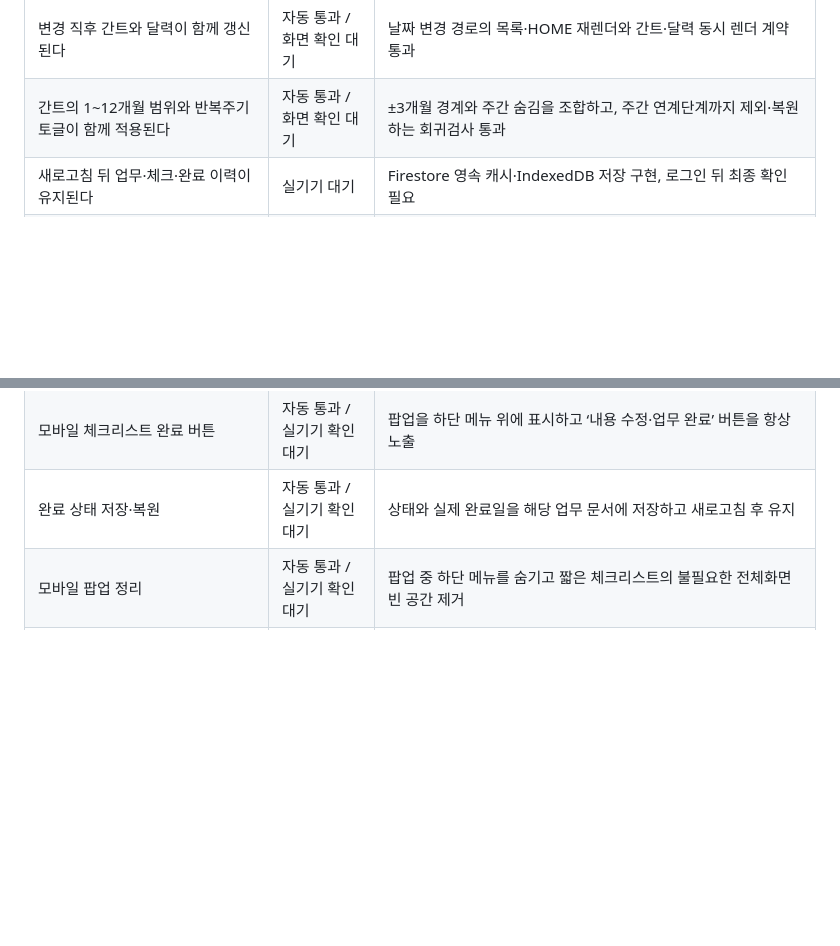
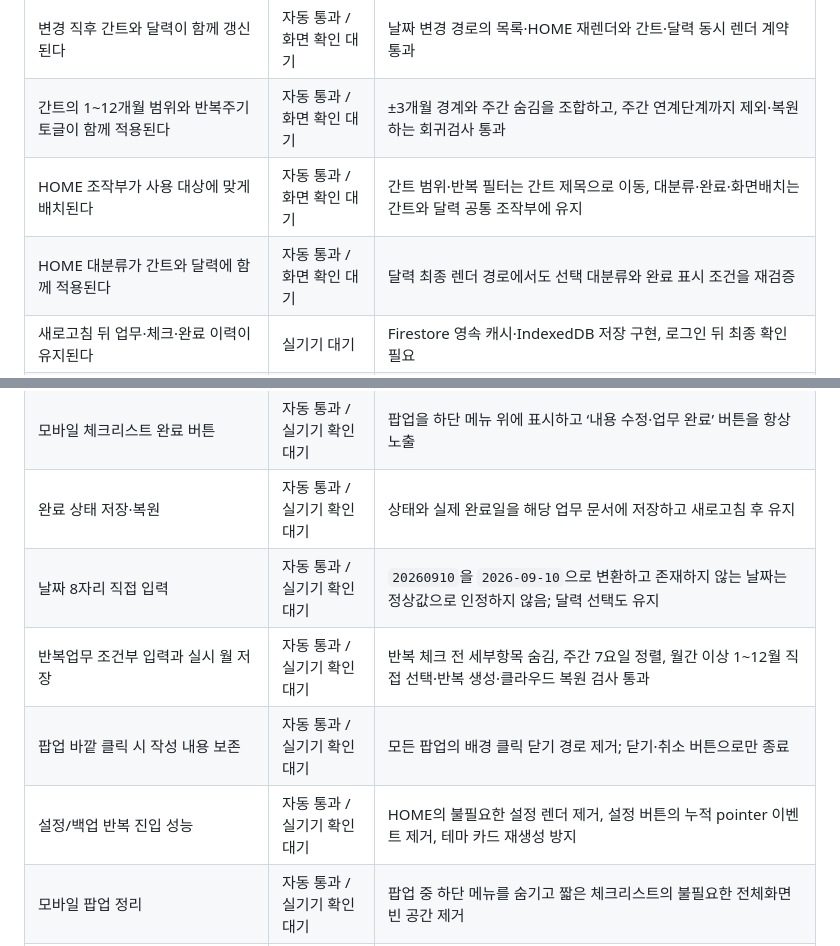
Before and after one commit to 0hoona91-sudo/work-manager-cloud-v10, a Markdown page: docs/TEST_CHECKLIST.md, 2 parts joined by grey strips. GitHub-like rendering; blank space fills up the shorter version.

Commit message:
V20: update deployment verification checklist

```diff
--- a/docs/TEST_CHECKLIST.md
+++ b/docs/TEST_CHECKLIST.md
@@ -12,6 +12,8 @@
 | 같은 `generatedKey`의 자동업무가 한 건만 존재한다 | 자동 통과 | 같은 범위 두 번 동기화 시 두 번째 생성 0건, 완료 이력 우선 중복 복구 통과 |
 | 변경 직후 간트와 달력이 함께 갱신된다 | 자동 통과 / 화면 확인 대기 | 날짜 변경 경로의 목록·HOME 재렌더와 간트·달력 동시 렌더 계약 통과 |
 | 간트의 1~12개월 범위와 반복주기 토글이 함께 적용된다 | 자동 통과 / 화면 확인 대기 | ±3개월 경계와 주간 숨김을 조합하고, 주간 연계단계까지 제외·복원하는 회귀검사 통과 |
+| HOME 조작부가 사용 대상에 맞게 배치된다 | 자동 통과 / 화면 확인 대기 | 간트 범위·반복 필터는 간트 제목으로 이동, 대분류·완료·화면배치는 간트와 달력 공통 조작부에 유지 |
+| HOME 대분류가 간트와 달력에 함께 적용된다 | 자동 통과 / 화면 확인 대기 | 달력 최종 렌더 경로에서도 선택 대분류와 완료 표시 조건을 재검증 |
 | 새로고침 뒤 업무·체크·완료 이력이 유지된다 | 실기기 대기 | Firestore 영속 캐시·IndexedDB 저장 구현, 로그인 뒤 최종 확인 필요 |
 | 로그아웃 상태의 Firestore 읽기/쓰기가 차단된다 | 실제 통과 | 최종 Rules 게시·전파 후 비인증 REST 읽기와 쓰기 모두 HTTP 403 `PERMISSION_DENIED` 재확인 |
 | PC 화면에서 핵심 UI가 열린다 | 실제 통과 | 배포 URL의 2026년 9월 HOME·간트·달력·내비게이션 렌더 확인 |
@@ -27,6 +29,10 @@
 | 모바일 변경이력·휴일·설정 | 자동 통과 / 실기기 확인 대기 | 표·입력·설정 카드를 모바일 한 열 구조로 전환 |
 | 모바일 체크리스트 완료 버튼 | 자동 통과 / 실기기 확인 대기 | 팝업을 하단 메뉴 위에 표시하고 ‘내용 수정·업무 완료’ 버튼을 항상 노출 |
 | 완료 상태 저장·복원 | 자동 통과 / 실기기 확인 대기 | 상태와 실제 완료일을 해당 업무 문서에 저장하고 새로고침 후 유지 |
+| 날짜 8자리 직접 입력 | 자동 통과 / 실기기 확인 대기 | `20260910`을 `2026-09-10`으로 변환하고 존재하지 않는 날짜는 정상값으로 인정하지 않음; 달력 선택도 유지 |
+| 반복업무 조건부 입력과 실시 월 저장 | 자동 통과 / 실기기 확인 대기 | 반복 체크 전 세부항목 숨김, 주간 7요일 정렬, 월간 이상 1~12월 직접 선택·반복 생성·클라우드 복원 검사 통과 |
+| 팝업 바깥 클릭 시 작성 내용 보존 | 자동 통과 / 실기기 확인 대기 | 모든 팝업의 배경 클릭 닫기 경로 제거; 닫기·취소 버튼으로만 종료 |
+| 설정/백업 반복 진입 성능 | 자동 통과 / 실기기 확인 대기 | HOME의 불필요한 설정 렌더 제거, 설정 버튼의 누적 pointer 이벤트 제거, 테마 카드 재생성 방지 |
 | 모바일 팝업 정리 | 자동 통과 / 실기기 확인 대기 | 팝업 중 하단 메뉴를 숨기고 짧은 체크리스트의 불필요한 전체화면 빈 공간 제거 |
 | 동일 화면 중복 기능 제거 | 자동 통과 / 화면 확인 대기 | HOME 대분류·화면배치 조작을 각각 한 곳으로 통일하고, 완료 처리를 체크리스트 창 한 곳으로 통일했으며 설정의 중복 이동 버튼 제거 |
 
```
Also changed, not shown: other parts of docs/TEST_CHECKLIST.md (+1 -1 lines).
